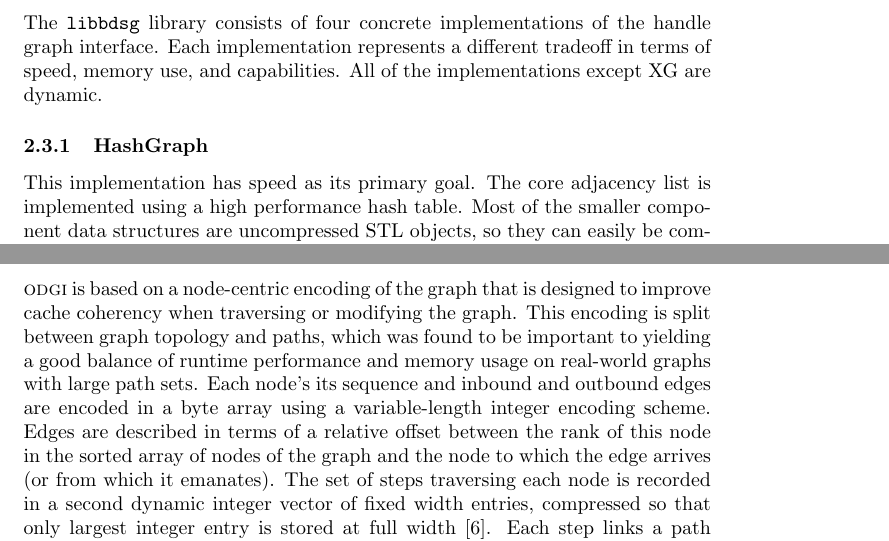
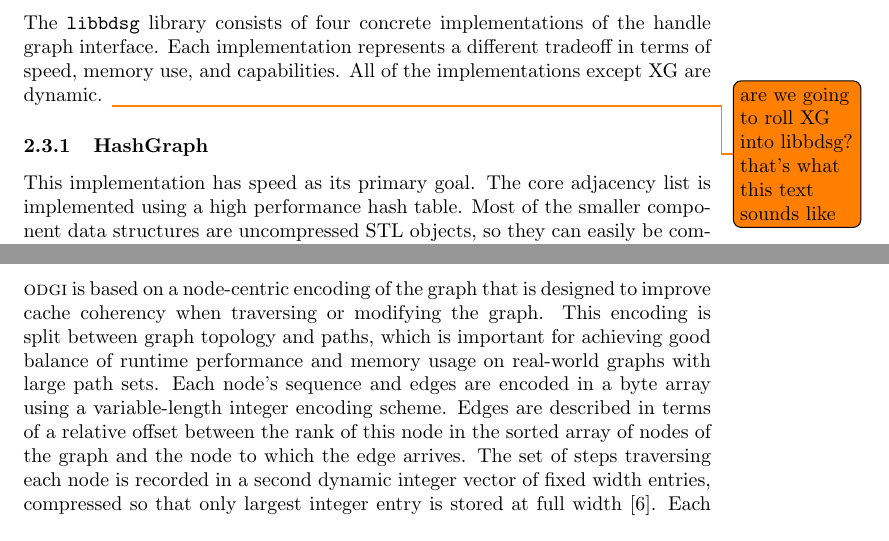
Before and after one commit to vgteam/handlegraph-paper, a LaTeX paper (main.tex): two parts of page 4 of 8 before the commit and two parts of page 4 of 7 after it, joined at a grey line, cut so that both start at the same text. Compiled offline with pdfLaTeX.

Commit message:
a few comments

```diff
--- a/main.tex
+++ b/main.tex
@@ -2,12 +2,15 @@
 \usepackage[utf8]{inputenc}
 \usepackage{graphicx}
 \usepackage{subcaption}
+\usepackage[symbol]{footmisc}
+\usepackage{todonotes}
 \bibliographystyle{plain}
 
 %\title{libbdsg and libhandlegraph: High-performance sequence graph implementations for graphical pangenomics}
 \title{Succinct dynamic genome variation graphs} % for graphical pangenomics}
   %libbdsg and libhandlegraph: High-performance sequence graph implementations for graphical pangenomics}
-\author{Jordan M. Eizenga \and Adam M. Novak \and Emily Kobayashi \and Cecilia Cisar \and Benedict Paten \and Erik Garrison}
+\author{Jordan M. Eizenga$^*$ \and Adam M. Novak$^*$ \and Emily Kobayashi \and Cecilia Cisar \and Benedict Paten \and Erik Garrison}
+
 
 \newcommand{\vocab}{\textbf}
 
@@ -123,7 +128,7 @@ In general, the interface can be made memory safe for external users by eliminat
 
 The \texttt{libbdsg} library consists of four concrete implementations of the handle graph interface.
 Each implementation represents a different tradeoff in terms of speed, memory use, and capabilities.
-All of the implementations except XG are dynamic.
+All of the implementations except XG are dynamic. \todo{are we going to roll XG into libbdsg? that's what this text sounds like}
 
 \subsubsection{HashGraph}
 
@@ -146,9 +151,9 @@ In the typical case where adjacent entries in the vector are highly correlated,
 \subsubsection{ODGI}
 
 \textsc{odgi} is based on a node-centric encoding of the graph that is designed to improve cache coherency when traversing or modifying the graph.
-This encoding is split between graph topology and paths, which was found to be important to yielding a good balance of runtime performance and memory usage on real-world graphs with large path sets.
-Each node's its sequence and inbound and outbound edges are encoded in a byte array using a variable-length integer encoding scheme.
-Edges are described in terms of a relative offset between the rank of this node in the sorted array of nodes of the graph and the node to which the edge arrives (or from which it emanates).
+This encoding is split between graph topology and paths, which is important for achieving good balance of runtime performance and memory usage on real-world graphs with large path sets.
+Each node's sequence and edges are encoded in a byte array using a variable-length integer encoding scheme.
+Edges are described in terms of a relative offset between the rank of this node in the sorted array of nodes of the graph and the node to which the edge arrives.
 The set of steps traversing each node is recorded in a second dynamic integer vector of fixed width entries, compressed so that only largest integer entry is stored at full width \cite{prezza2017framework}.
 Each step links a path identifier, relative ranks of the previous and successive node traversals on the path, and the rank of the next or previous step among the path steps recorded at that node.
 This path encoding scheme is similar to that used in the dynamic GBWT \cite{Siren_2019}, but differs in that the paths are not prefix-sorted but are added in an arbitrary order.
```
Also changed, not shown: main.tex (6 more changed lines).
